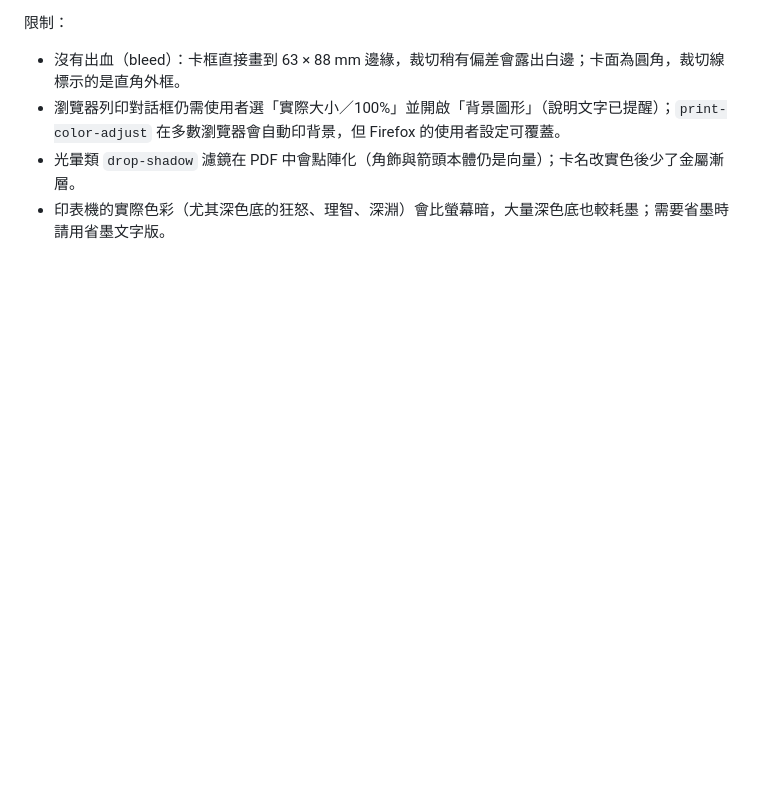
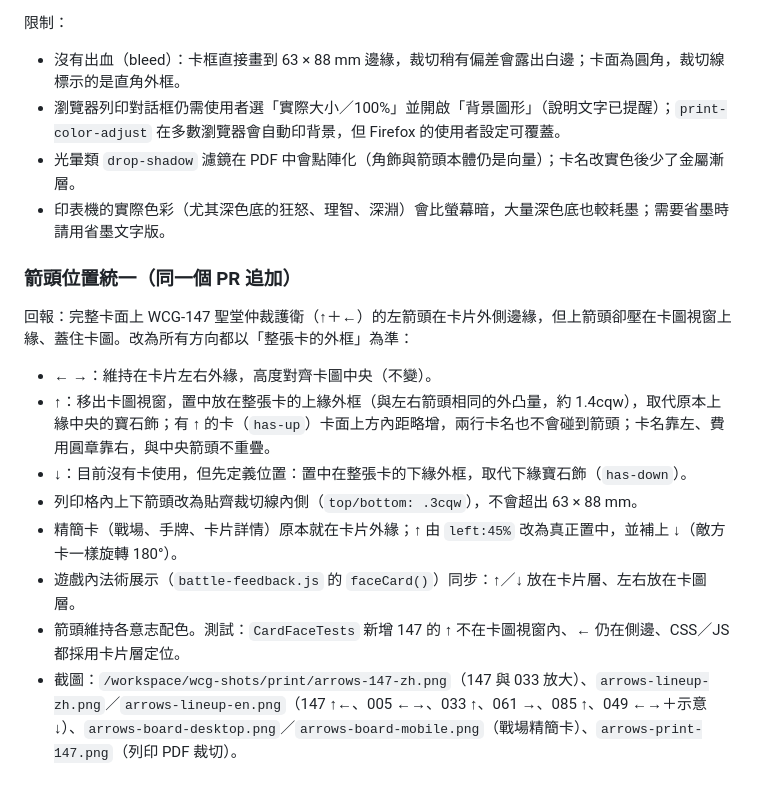
Before and after one commit to Tienxiang0520/WCG, a Markdown page: docs/history/卡面重新設計.md, the part around the change. Drawn GitHub-style; blank space fills up the shorter version.

Commit message:
文件：箭頭位置統一

```diff
--- a/docs/history/卡面重新設計.md
+++ b/docs/history/卡面重新設計.md
@@ -105,3 +105,16 @@
 - 瀏覽器列印對話框仍需使用者選「實際大小／100%」並開啟「背景圖形」（說明文字已提醒）；`print-color-adjust` 在多數瀏覽器會自動印背景，但 Firefox 的使用者設定可覆蓋。
 - 光暈類 `drop-shadow` 濾鏡在 PDF 中會點陣化（角飾與箭頭本體仍是向量）；卡名改實色後少了金屬漸層。
 - 印表機的實際色彩（尤其深色底的狂怒、理智、深淵）會比螢幕暗，大量深色底也較耗墨；需要省墨時請用省墨文字版。
+
+### 箭頭位置統一（同一個 PR 追加）
+
+回報：完整卡面上 WCG-147 聖堂仲裁護衛（↑＋←）的左箭頭在卡片外側邊緣，但上箭頭卻壓在卡圖視窗上緣、蓋住卡圖。改為所有方向都以「整張卡的外框」為準：
+
+- ← →：維持在卡片左右外緣，高度對齊卡圖中央（不變）。
+- ↑：移出卡圖視窗，置中放在整張卡的上緣外框（與左右箭頭相同的外凸量，約 1.4cqw），取代原本上緣中央的寶石飾；有 ↑ 的卡（`has-up`）卡面上方內距略增，兩行卡名也不會碰到箭頭；卡名靠左、費用圓章靠右，與中央箭頭不重疊。
+- ↓：目前沒有卡使用，但先定義位置：置中在整張卡的下緣外框，取代下緣寶石飾（`has-down`）。
+- 列印格內上下箭頭改為貼齊裁切線內側（`top/bottom: .3cqw`），不會超出 63 × 88 mm。
+- 精簡卡（戰場、手牌、卡片詳情）原本就在卡片外緣；↑ 由 `left:45%` 改為真正置中，並補上 ↓（敵方卡一樣旋轉 180°）。
+- 遊戲內法術展示（`battle-feedback.js` 的 `faceCard()`）同步：↑／↓ 放在卡片層、左右放在卡圖層。
+- 箭頭維持各意志配色。測試：`CardFaceTests` 新增 147 的 ↑ 不在卡圖視窗內、← 仍在側邊、CSS／JS 都採用卡片層定位。
+- 截圖：`/workspace/wcg-shots/print/arrows-147-zh.png`（147 與 033 放大）、`arrows-lineup-zh.png`／`arrows-lineup-en.png`（147 ↑←、005 ←→、033 ↑、061 →、085 ↑、049 ←→＋示意 ↓）、`arrows-board-desktop.png`／`arrows-board-mobile.png`（戰場精簡卡）、`arrows-print-147.png`（列印 PDF 裁切）。
```
